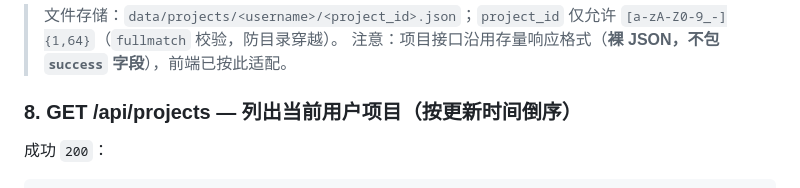
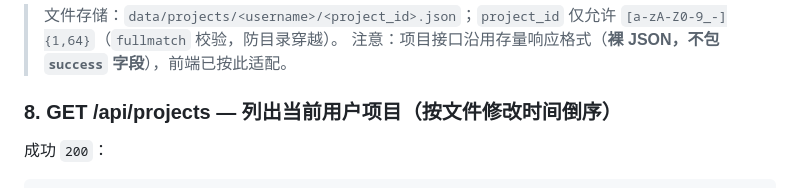
Before and after one commit to DJR-gjsn/Agent-Editor-I-do-not-know, a Markdown page: docs/api-contract.md, the part around the change. Rendered like a GitHub page.

```diff
--- a/docs/api-contract.md
+++ b/docs/api-contract.md
@@ -147,7 +147,7 @@
 > 文件存储：`data/projects/<username>/<project_id>.json`；`project_id` 仅允许 `[a-zA-Z0-9_-]{1,64}`（`fullmatch` 校验，防目录穿越）。
 > 注意：项目接口沿用存量响应格式（**裸 JSON，不包 `success` 字段**），前端已按此适配。
 
-### 8. GET /api/projects — 列出当前用户项目（按更新时间倒序）
+### 8. GET /api/projects — 列出当前用户项目（按文件修改时间倒序）
 
 成功 `200`：
 
```
Also changed, not shown: docs/database-schema.md (+1 -1 lines).
